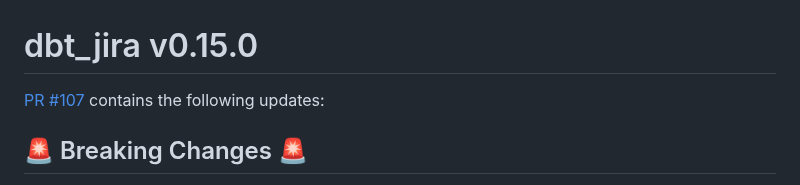
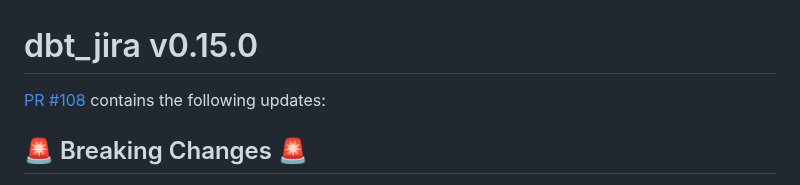
Before and after one commit to fivetran/dbt_jira, a Markdown page: CHANGELOG.md, the part around the change. GitHub-like rendering.

```diff
--- a/CHANGELOG.md
+++ b/CHANGELOG.md
@@ -1,5 +1,5 @@
 # dbt_jira v0.15.0
-[PR #107](https://github.com/fivetran/dbt_jira/pull/107) contains the following updates:
+[PR #108](https://github.com/fivetran/dbt_jira/pull/108) contains the following updates:
 ## 🚨 Breaking Changes 🚨
 - Updated the `jira__daily_issue_field_history` model to make sure `issue_type` values are correctly joined into the downstream issue models. This applied only if `issue type` is leveraged within the `issue_field_history_columns` variable.
 >**Note**: Please be aware that a `dbt run --full-refresh` will be required after upgrading to this version in order to capture the updates.
```
